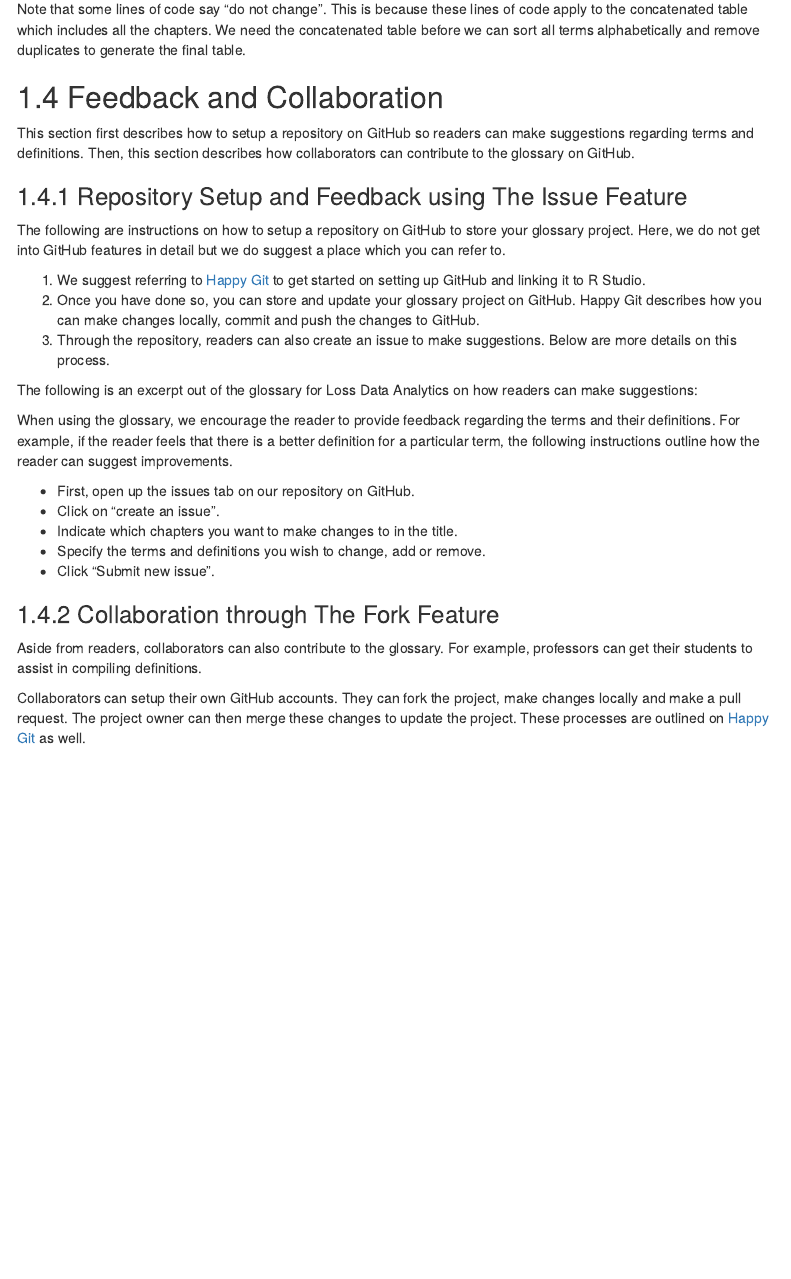
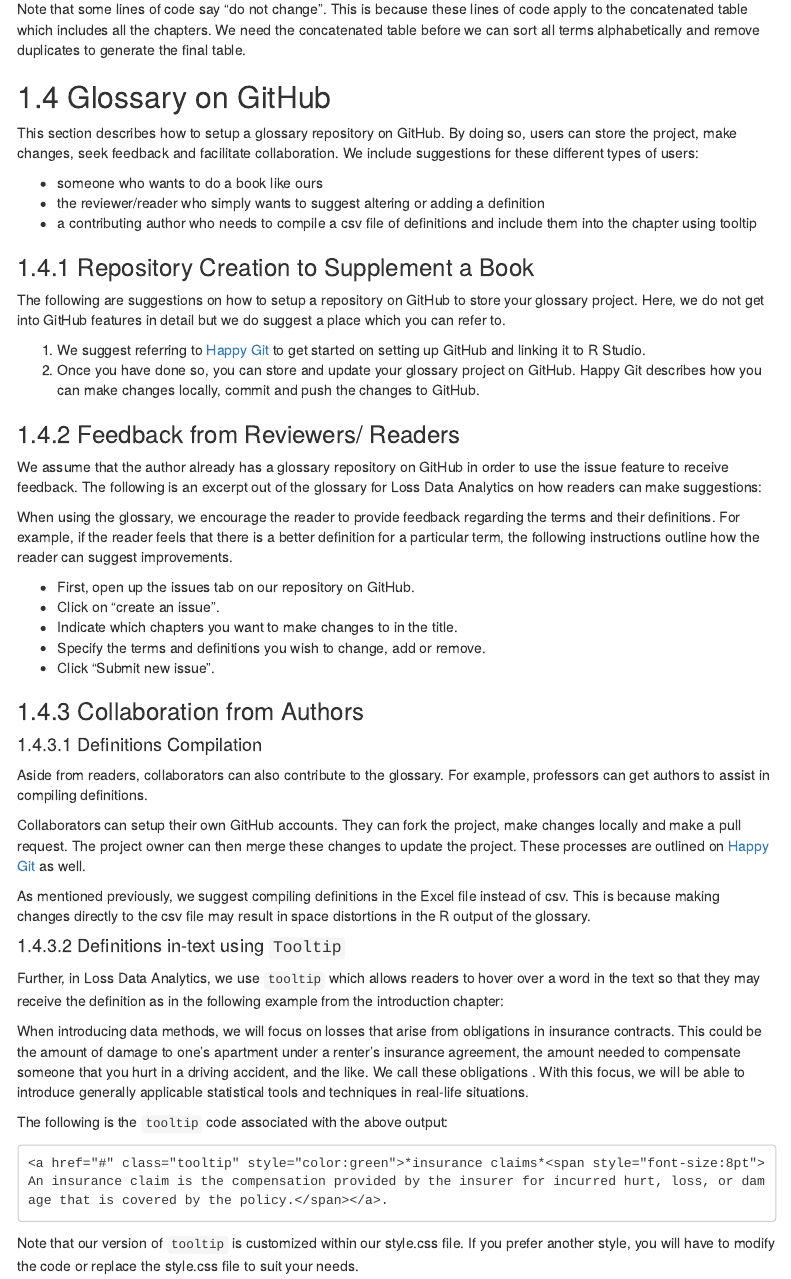
Before and after one commit to ewfrees/StyleGuideLDA, an R Markdown document (Glossary.Rmd): the page in a window 1100 px wide, from 6570 px down. Rendered offline with R 4.5, knitr and Pandoc, with nearby package versions; drawn as R Markdown's standard HTML page in place of the format the file asks for; menus at the side of the page are left out.

Commit message:
- reorganized 4.4

````diff
--- a/Glossary.Rmd
+++ b/Glossary.Rmd
@@ -120,17 +120,21 @@ pander(distinct(final.table2, Term, .keep_all= TRUE))
 ```
 Note that some lines of code say "do not change".  This is because these lines of code apply to the concatenated table which includes all the chapters. We need the concatenated table before we can sort all terms alphabetically and remove duplicates to generate the final table.
 
-## Feedback and Collaboration
-This section first describes how to setup a repository on GitHub so readers can make suggestions regarding terms and definitions. Then, this section describes how collaborators can contribute to the glossary on GitHub.
+## Glossary on GitHub
+This section describes how to setup a glossary repository on GitHub. By doing so, users can store the project, make changes, seek feedback and facilitate collaboration. We include suggestions for these different types of users:
 
-### Repository Setup and Feedback using The Issue Feature
-The following are instructions on how to setup a repository on GitHub to store your glossary project. Here, we do not get into GitHub features in detail but we do suggest a place which you can refer to.
+* someone who wants to do a book like ours
+* the reviewer/reader who simply wants to suggest altering or adding a definition
+* a contributing author who needs to compile a csv file of definitions and include them into the chapter using tooltip
+
+### Repository Creation to Supplement a Book
+The following are suggestions on how to setup a repository on GitHub to store your glossary project. Here, we do not get into GitHub features in detail but we do suggest a place which you can refer to.
 
 1. We suggest referring to [Happy Git](http://happygitwithr.com/rstudio-git-github.html) to get started on setting up GitHub and linking it to R Studio.
 2. Once you have done so, you can store and update your glossary project on GitHub. Happy Git describes how you can make changes locally, commit and push the changes to GitHub.
-3. Through the repository, readers can also create an issue to make suggestions. Below are more details on this process.
 
-The following is an excerpt out of the glossary for Loss Data Analytics on how readers can make suggestions:
+### Feedback from Reviewers/ Readers
+We assume that the author already has a glossary repository on GitHub in order to use the issue feature to receive feedback. The following is an excerpt out of the glossary for Loss Data Analytics on how readers can make suggestions:
 
 When using the glossary, we encourage the reader to provide feedback regarding the terms and their definitions. For example, if the reader feels that there is a better definition for a particular term, the following instructions outline how the reader can suggest improvements.
 
@@ -140,7 +144,23 @@ When using the glossary, we encourage the reader to provide feedback regarding t
 * Specify the terms and definitions you wish to change, add or remove.
 * Click "Submit new issue".
 
-### Collaboration through The Fork Feature
-Aside from readers, collaborators can also contribute to the glossary. For example, professors can get their students to assist in compiling definitions.
+### Collaboration from Authors
+
+#### Definitions Compilation
+Aside from readers, collaborators can also contribute to the glossary. For example, professors can get authors to assist in compiling definitions.
 
 Collaborators can setup their own GitHub accounts. They can fork the project, make changes locally and make a pull request. The project owner can then merge these changes to update the project. These processes are outlined on [Happy Git](http://happygitwithr.com/fork.html) as well.
+
+As mentioned previously, we suggest compiling definitions in the Excel file instead of csv. This is because making changes directly to the csv file may result in space distortions in the R output of the glossary.
+
+#### Definitions in-text using `Tooltip`
+Further, in Loss Data Analytics, we use `tooltip` which allows readers to hover over a word in the text so that they may receive the definition as in the following example from the introduction chapter:
+
+When introducing data methods, we will focus on losses that arise from obligations in insurance contracts. This could be the amount of damage to one's apartment under a renter's insurance agreement, the amount needed to compensate someone that you hurt in a driving accident, and the like. We  call these obligations <a href="#" class="tooltip" style="color:green">*insurance claims*<span style="font-size:8pt"> An insurance claim is the compensation provided by the insurer for incurred hurt, loss, or damage that is covered by the policy.</span></a>. With this focus, we will be able to introduce generally applicable statistical tools and techniques in real-life situations.
+
+The following is the `tooltip` code associated with the above output:
+
+```
+<a href="#" class="tooltip" style="color:green">*insurance claims*<span style="font-size:8pt"> An insurance claim is the compensation provided by the insurer for incurred hurt, loss, or damage that is covered by the policy.</span></a>.
+```
+Note that our version of `tooltip` is customized within our style.css file. If you prefer another style, you will have to modify the code or replace the style.css file to suit your needs.
--- a/style.css
+++ b/style.css
@@ -1,5 +1,4 @@
-p.caption {
-  color: #777;
-  margin-top: 10px;
+.book .book header h1 {
+  opacity: 1;
+  text-align: left;
 }
-p code {
@@ -11,4 +11,34 @@ pre {
+  color: #666;
 }
-pre code {
-  white-space: inherit;
+#header h4.author em {
+  font-style: normal;
 }
+
+.book.font-family-0 {
+  font-family: 'Droid Serif', Georgia, serif;
+}
+.book.font-family-1 {
+  font-family: "Droid Sans", "Helvetica Neue", Helvetica, Arial, sans-serif;
+}
+
+.book-body p.caption {
+  color: #333333;
+  background-color: #eeeeee;
+  padding-left: 20px;
+  font-size: 8pt;
+  border-radius:10px;
+}
+
+h1, h2, h3 {
+  color: #3b556e;
+}
+
+a {
+color: #3b556e;
+}
+
+dt {
+  color: #3b556e;
+}
+
+dd {
@@ -14,0 +61,2 @@ pre code {
+  color: black;
+  font-size: 11pt;
@@ -14,0 +75 @@ pre code {
+  color: white;
@@ -14,0 +84 @@ pre code {
+  color: #333333;
@@ -14,0 +95,25 @@ pre code {
+ol {
+  -webkit-padding-start: 0px;
+}
+
+.book .book-summary {
+  background-color: #3b556e;
+}
+
+.book .book-summary ul.summary li a {
+  padding: 5px 5px 5px 5px;
+  color: #ffffff;
+}
+
+.book .book-summary ul.summary li.active>a {
+  color: #ffffff;
+}
+
+.book .book-summary ul.summary li a:hover {
+  background-color: #ffffff;
+  color: #3b556e;
+  font-weight: bold;
+  border-radius:10px;
+}
+
+a.tooltip span {
@@ -14,0 +128,7 @@ pre code {
+a.tooltip:hover span {
+       display:inline;
+       position:absolute;
+
+       color:#ffffff;
+       background:#3b556e;
+}
````
Also changed, not shown: docs/search_index.json, Glossary.Rmd (4 more changed lines), style.css (63 more changed lines), 8 other files.
